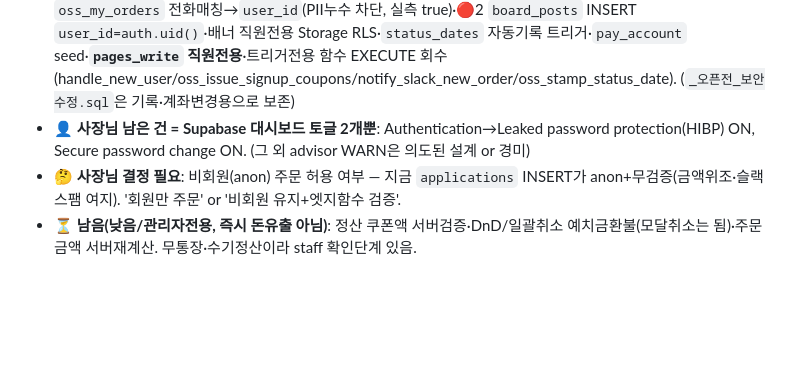
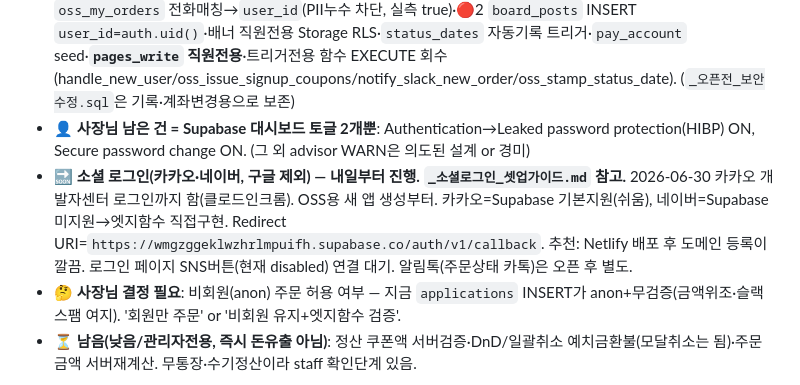
Before and after one commit to oss202604/oss-homepage, a Markdown page: _작업현황.md, the part around the change. GitHub-like rendering; blank space fills up the shorter version.

```diff
--- a/_작업현황.md
+++ b/_작업현황.md
@@ -21,6 +21,7 @@
 - ✅ **Claude 수정·배포 완료**: ①저장형 XSS 3건(후기·게시판 사진 → 전 파일 `esc` 5문자+`safeUrl`(https만)+onclick제거: community/admin.js/script.js/mypage/admin-m) ②로그인 enumeration(아이디/비번 구분→통일) ③게시판 user_id 강제(submitBoardPost) ④주문번호 5→9자 ⑤모바일 드로어 로그인상태 ⑥비번변경 현재비번 재인증 ⑦입금계좌 `pay_account` settings화.
 - ✅ **DB 보안 SQL 적용완료 (2026-06-29, 사장님 승인 후 Claude가 MCP로 apply_migration·검증통과)**: 🔴1 `oss_my_orders` 전화매칭→`user_id`(PII누수 차단, 실측 true)·🔴2 `board_posts` INSERT `user_id=auth.uid()`·배너 직원전용 Storage RLS·`status_dates` 자동기록 트리거·`pay_account` seed·**`pages_write` 직원전용**·트리거전용 함수 EXECUTE 회수(handle_new_user/oss_issue_signup_coupons/notify_slack_new_order/oss_stamp_status_date). (`_오픈전_보안수정.sql`은 기록·계좌변경용으로 보존)
 - 👤 **사장님 남은 건 = Supabase 대시보드 토글 2개뿐**: Authentication→Leaked password protection(HIBP) ON, Secure password change ON. (그 외 advisor WARN은 의도된 설계 or 경미)
+- 🔜 **소셜 로그인(카카오·네이버, 구글 제외) — 내일부터 진행. `_소셜로그인_셋업가이드.md` 참고.** 2026-06-30 카카오 개발자센터 로그인까지 함(클로드인크롬). OSS용 새 앱 생성부터. 카카오=Supabase 기본지원(쉬움), 네이버=Supabase 미지원→엣지함수 직접구현. Redirect URI=`https://wmgzggeklwzhrlmpuifh.supabase.co/auth/v1/callback`. 추천: Netlify 배포 후 도메인 등록이 깔끔. 로그인 페이지 SNS버튼(현재 disabled) 연결 대기. 알림톡(주문상태 카톡)은 오픈 후 별도.
 - 🤔 **사장님 결정 필요**: 비회원(anon) 주문 허용 여부 — 지금 `applications` INSERT가 anon+무검증(금액위조·슬랙스팸 여지). '회원만 주문' or '비회원 유지+엣지함수 검증'.
 - ⏳ **남음(낮음/관리자전용, 즉시 돈유출 아님)**: 정산 쿠폰액 서버검증·DnD/일괄취소 예치금환불(모달취소는 됨)·주문금액 서버재계산. 무통장·수기정산이라 staff 확인단계 있음.
 
```
Also changed, not shown: _소셜로그인_셋업가이드.md (added, +56 -0 lines).
